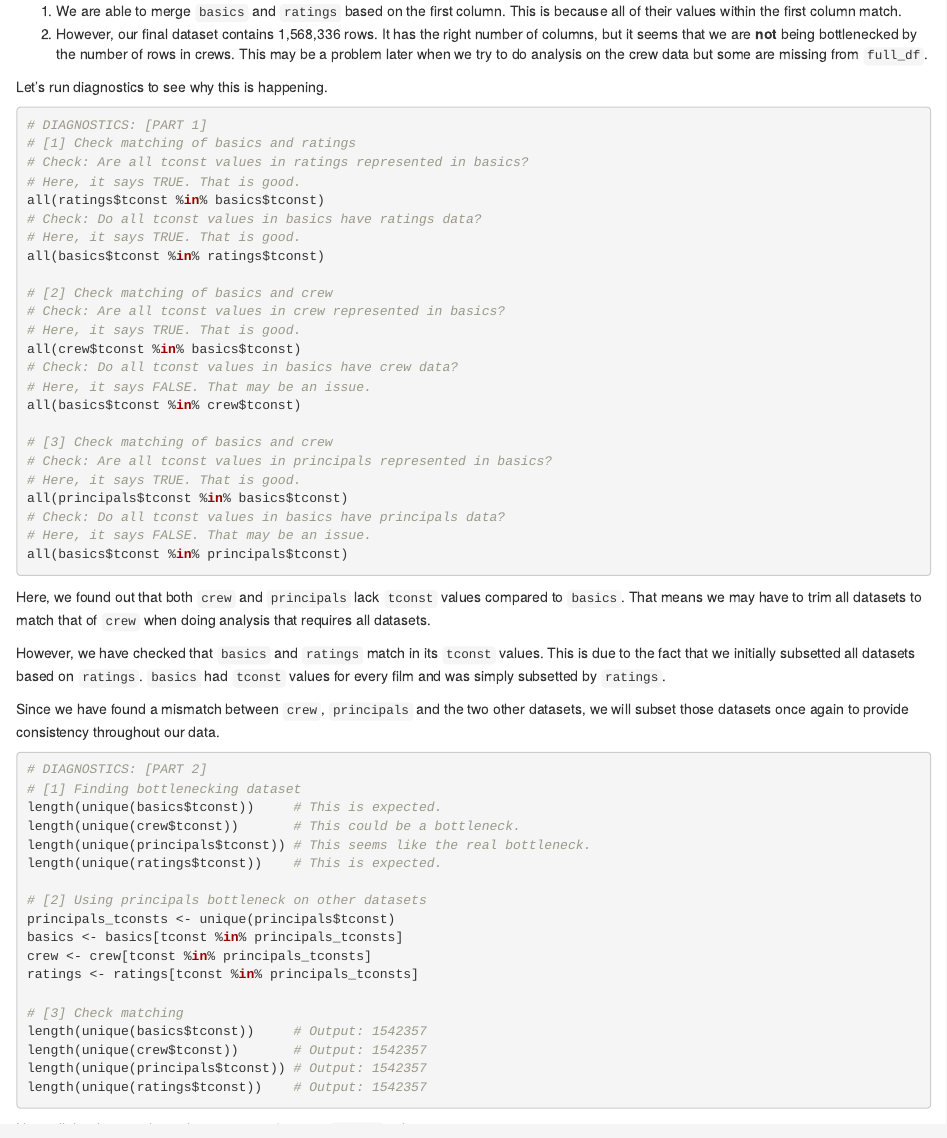
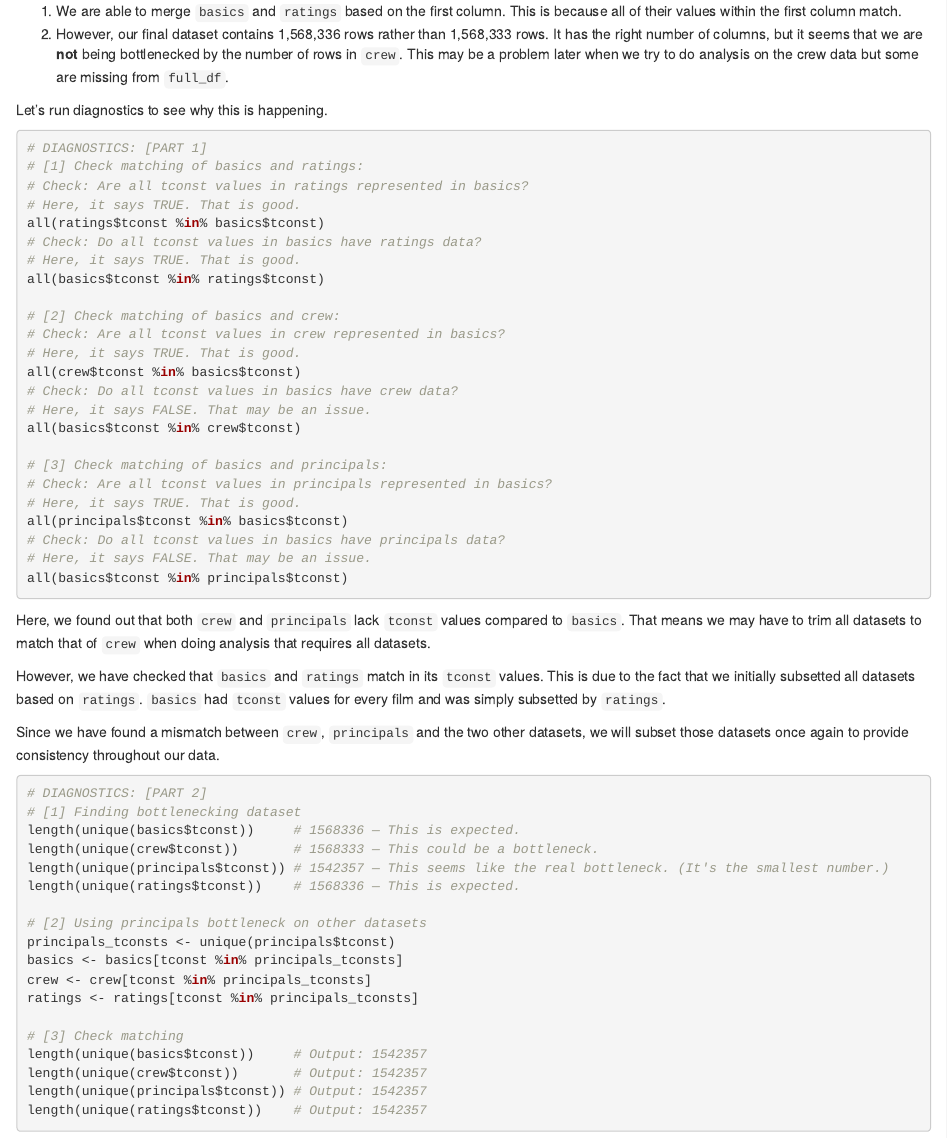
Before and after one commit to thetunr/stsci4100, an R Markdown document (analysis.Rmd): the page in a window 1100 px wide, from 7220 px down. Rendered offline with R 4.5, knitr and Pandoc, with nearby package versions; some code elsewhere in the file could not run offline.

Commit message:
Update analysis.Rmd

````diff
--- a/analysis.Rmd
+++ b/analysis.Rmd
@@ -437,10 +435,12 @@ of columns, but it seems that we are **not** being bottlenecked by the number
-of rows in crews. This may be a problem later when we try to do analysis on the
-crew data but some are missing from `full_df`.
+2. However, our final dataset contains 1,568,336 rows rather than 1,568,333
+rows. It has the right number of columns, but it seems that we are **not** being
+bottlenecked by the number of rows in `crew`. This may be a problem later when
+we try to do analysis on the crew data but some are missing from `full_df`.
 
 Let's run diagnostics to see why this is happening.
 ```{r, eval = FALSE}
 # DIAGNOSTICS: [PART 1]
-# [1] Check matching of basics and ratings
+# [1] Check matching of basics and ratings:
 # Check: Are all tconst values in ratings represented in basics?
 # Here, it says TRUE. That is good.
 all(ratings$tconst %in% basics$tconst)
@@ -448,7 +448,7 @@ all(ratings$tconst %in% basics$tconst)
 # Here, it says TRUE. That is good.
 all(basics$tconst %in% ratings$tconst)
 
-# [2] Check matching of basics and crew
+# [2] Check matching of basics and crew:
 # Check: Are all tconst values in crew represented in basics?
 # Here, it says TRUE. That is good.
 all(crew$tconst %in% basics$tconst)
@@ -456,7 +456,7 @@ all(crew$tconst %in% basics$tconst)
 # Here, it says FALSE. That may be an issue.
 all(basics$tconst %in% crew$tconst)
 
-# [3] Check matching of basics and crew
+# [3] Check matching of basics and principals:
 # Check: Are all tconst values in principals represented in basics?
 # Here, it says TRUE. That is good.
 all(principals$tconst %in% basics$tconst)
@@ -481,10 +481,10 @@ throughout our data.
 ```{r, eval = FALSE}
 # DIAGNOSTICS: [PART 2]
 # [1] Finding bottlenecking dataset
-length(unique(basics$tconst))     # This is expected.
-length(unique(crew$tconst))       # This could be a bottleneck.
-length(unique(principals$tconst)) # This seems like the real bottleneck.
-length(unique(ratings$tconst))    # This is expected.
+length(unique(basics$tconst))     # 1568336 — This is expected.
+length(unique(crew$tconst))       # 1568333 — This could be a bottleneck.
+length(unique(principals$tconst)) # 1542357 — This seems like the real bottleneck. (It's the smallest number.)
+length(unique(ratings$tconst))    # 1568336 — This is expected.
 
 # [2] Using principals bottleneck on other datasets
 principals_tconsts <- unique(principals$tconst)
````
Also changed, not shown: analysis.Rmd (4 more changed lines).
